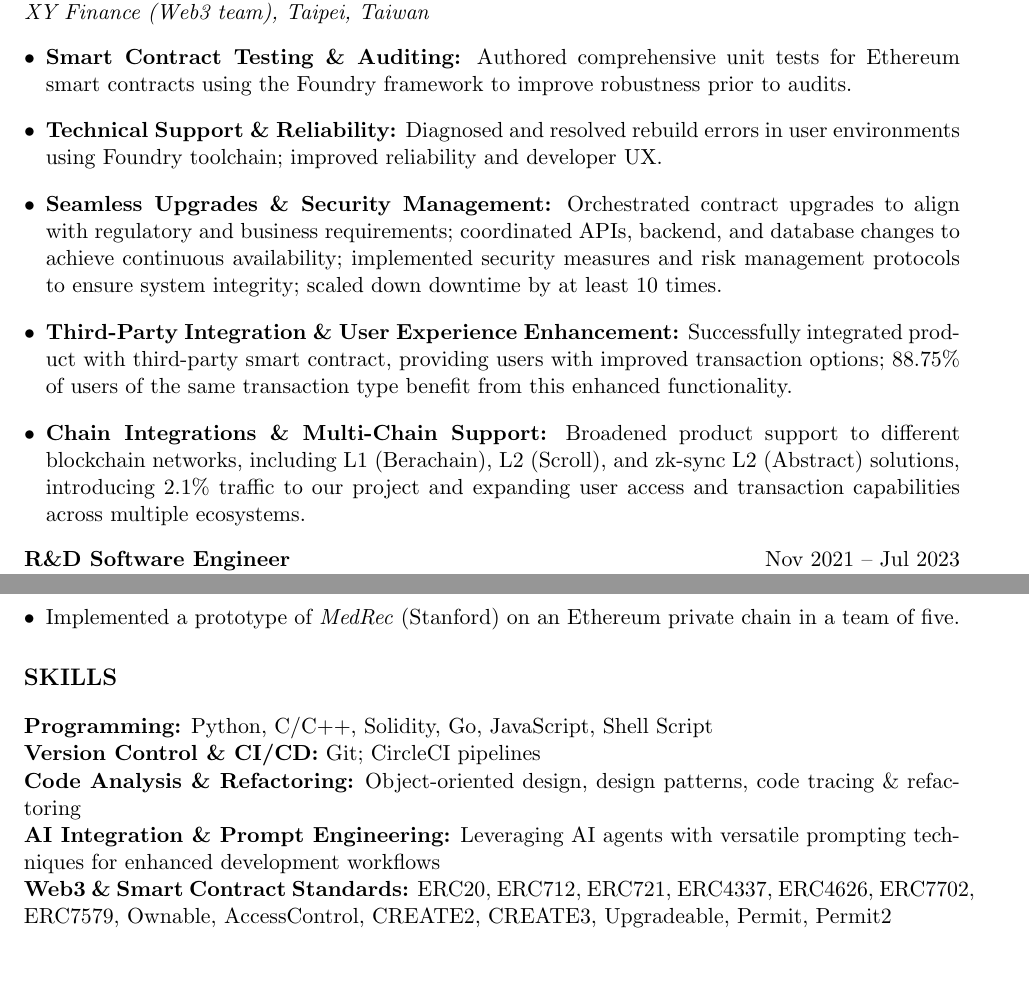
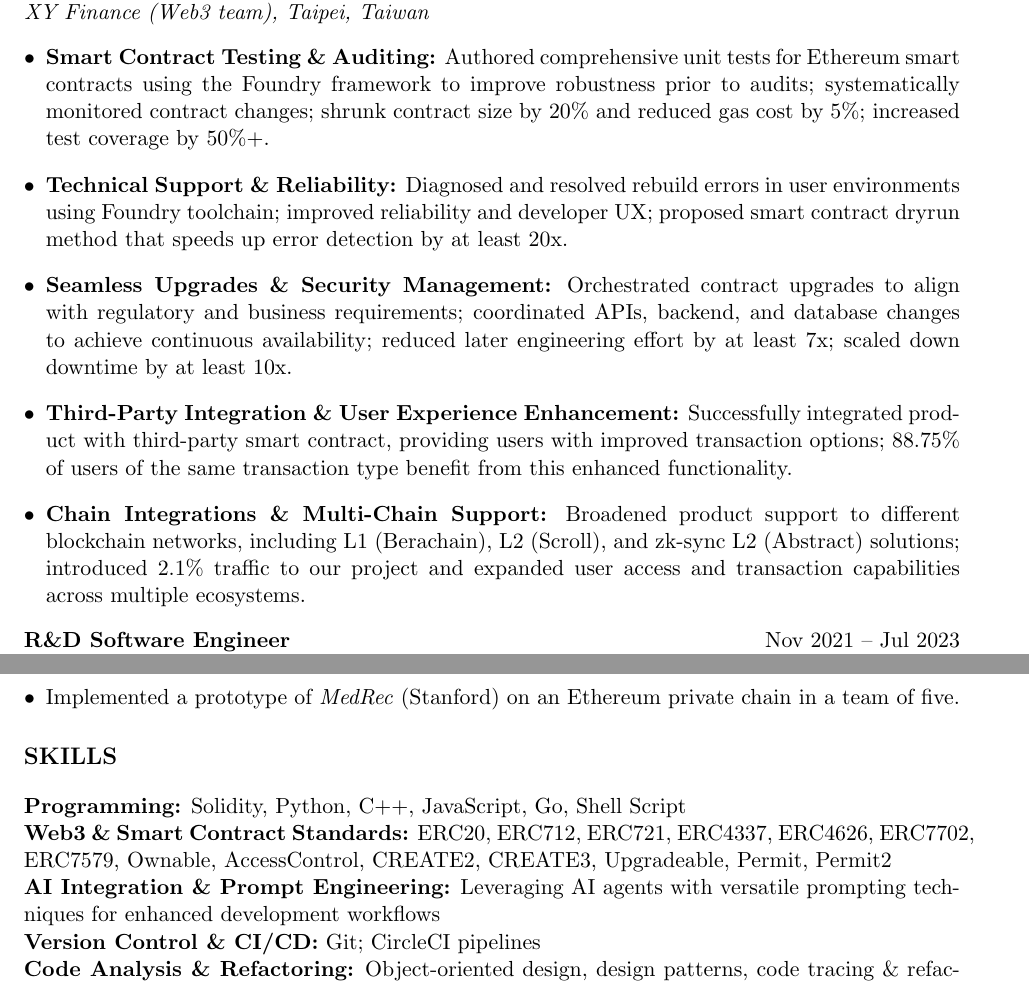
Before and after one commit to yenchihliao/resume, a LaTeX CV (resume_yenchih_liao.tex): two parts of pages 1 and 2 of 2, joined at a grey line, cut so that both start at the same text, the shorter picture padded with empty space. Compiled offline with pdfLaTeX.

Commit message:
Add metrics

```diff
--- a/resume_yenchih_liao.tex
+++ b/resume_yenchih_liao.tex
@@ -36,11 +36,11 @@ Seasoned R\&D Engineer with over four years of software-industry experience acro
 \textbf{Web3 Engineer} \hfill Mar 2024 -- Present\\
 \textit{XY Finance (Web3 team), Taipei, Taiwan}
 \begin{itemize}
-    \item \textbf{Smart Contract Testing \& Auditing:} Authored comprehensive unit tests for Ethereum smart contracts using the Foundry framework to improve robustness prior to audits.
-    \item \textbf{Technical Support \& Reliability:} Diagnosed and resolved rebuild errors in user environments using Foundry toolchain; improved reliability and developer UX.
-    \item \textbf{Seamless Upgrades \& Security Management:} Orchestrated contract upgrades to align with regulatory and business requirements; coordinated APIs, backend, and database changes to achieve continuous availability; implemented security measures and risk management protocols to ensure system integrity; scaled down downtime by at least 10 times.
+    \item \textbf{Smart Contract Testing \& Auditing:} Authored comprehensive unit tests for Ethereum smart contracts using the Foundry framework to improve robustness prior to audits; systematically monitored contract changes; shrunk contract size by 20\% and reduced gas cost by 5\%; increased test coverage by 50\%+.
+    \item \textbf{Technical Support \& Reliability:} Diagnosed and resolved rebuild errors in user environments using Foundry toolchain; improved reliability and developer UX; proposed smart contract dryrun method that speeds up error detection by at least 20x.
+    \item \textbf{Seamless Upgrades \& Security Management:} Orchestrated contract upgrades to align with regulatory and business requirements; coordinated APIs, backend, and database changes to achieve continuous availability; reduced later engineering effort by at least 7x; scaled down downtime by at least 10x.
     \item \textbf{Third-Party Integration \& User Experience Enhancement:} Successfully integrated product with third-party smart contract, providing users with improved transaction options; 88.75\% of users of the same transaction type benefit from this enhanced functionality.
-    \item \textbf{Chain Integrations \& Multi-Chain Support:} Broadened product support to different blockchain networks, including L1 (Berachain), L2 (Scroll), and zk-sync L2 (Abstract) solutions, introducing 2.1\% traffic to our project and expanding user access and transaction capabilities across multiple ecosystems.
+    \item \textbf{Chain Integrations \& Multi-Chain Support:} Broadened product support to different blockchain networks, including L1 (Berachain), L2 (Scroll), and zk-sync L2 (Abstract) solutions; introduced 2.1\% traffic to our project and expanded user access and transaction capabilities across multiple ecosystems.
 \end{itemize}
 
 \textbf{R\&D Software Engineer} \hfill Nov 2021 -- Jul 2023\\
@@ -60,11 +60,11 @@ Seasoned R\&D Engineer with over four years of software-industry experience acro
 
 % ------------------------------------------------
 \section*{Skills}
-\textbf{Programming:} Python, C/C++, Solidity, Go, JavaScript, Shell Script\\
+\textbf{Programming:} Solidity, Python, C++, JavaScript, Go, Shell Script\\
+\textbf{Web3 \& Smart Contract Standards:} ERC20, ERC712, ERC721, ERC4337, ERC4626, ERC7702, ERC7579, Ownable, AccessControl, CREATE2, CREATE3, Upgradeable, Permit, Permit2\\
+\textbf{AI Integration \& Prompt Engineering:} Leveraging AI agents with versatile prompting techniques for enhanced development workflows\\
 \textbf{Version Control \& CI/CD:} Git; CircleCI pipelines\\
 \textbf{Code Analysis \& Refactoring:} Object-oriented design, design patterns, code tracing \& refactoring\\
-\textbf{AI Integration \& Prompt Engineering:} Leveraging AI agents with versatile prompting techniques for enhanced development workflows\\
-\textbf{Web3 \& Smart Contract Standards:} ERC20, ERC712, ERC721, ERC4337, ERC4626, ERC7702, ERC7579, Ownable, AccessControl, CREATE2, CREATE3, Upgradeable, Permit, Permit2\\
 \textbf{CLI:} Full command-line development workflows\\
 \textbf{Cloud:} Google Cloud Platform (Cloud SQL, IAM, Secret Manager, GKE)\\
 \textbf{Containers \& Orchestration:} Docker, Kubernetes
```
